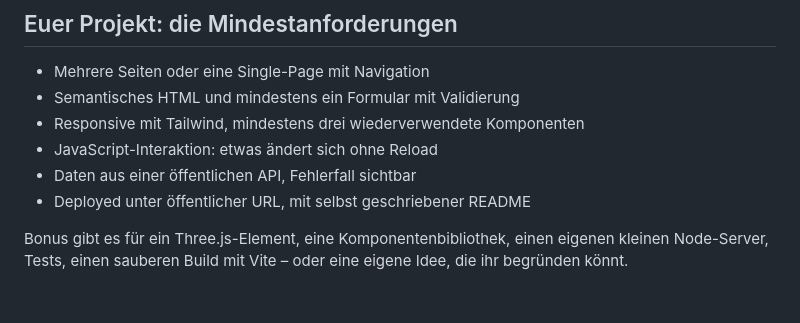
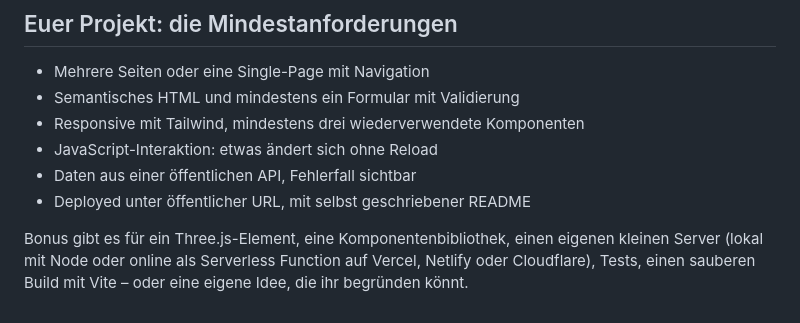
Before and after one commit to joshuaheller/dhbw-web-engineering-1, a Markdown page: README.md, the part around the change. GitHub-like rendering.

Commit message:
README: Bonus eigener Server auch als Serverless Function

```diff
--- a/README.md
+++ b/README.md
@@ -63,4 +63,4 @@ Die Folien kommen nach jedem Termin als PDF in [`folien/`](folien) dazu.
 - Daten aus einer öffentlichen API, Fehlerfall sichtbar
 - Deployed unter öffentlicher URL, mit selbst geschriebener README
 
-Bonus gibt es für ein Three.js-Element, eine Komponentenbibliothek, einen eigenen kleinen Node-Server, Tests, einen sauberen Build mit Vite – oder eine eigene Idee, die ihr begründen könnt.
+Bonus gibt es für ein Three.js-Element, eine Komponentenbibliothek, einen eigenen kleinen Server (lokal mit Node oder online als Serverless Function auf Vercel, Netlify oder Cloudflare), Tests, einen sauberen Build mit Vite – oder eine eigene Idee, die ihr begründen könnt.
```
